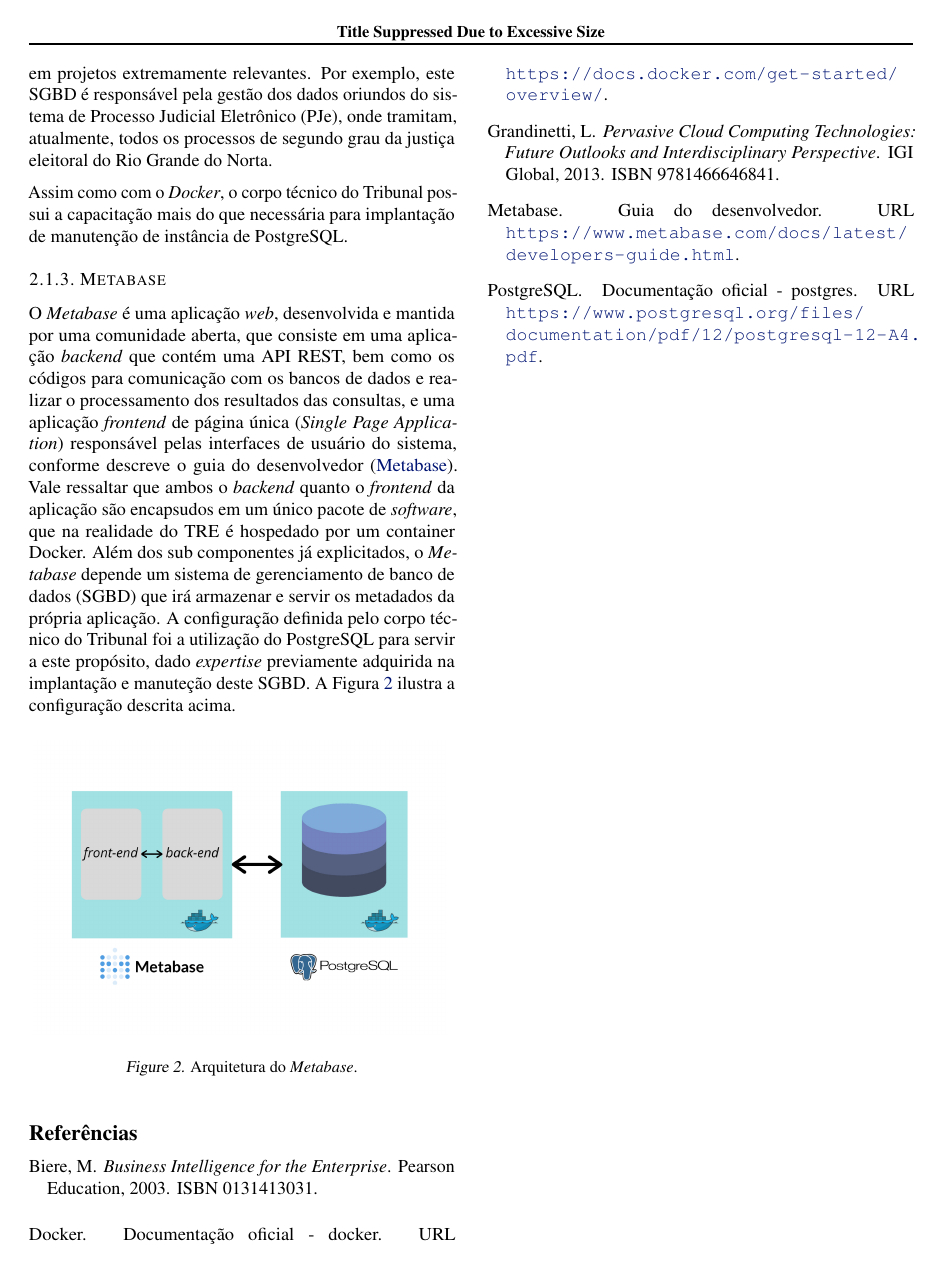
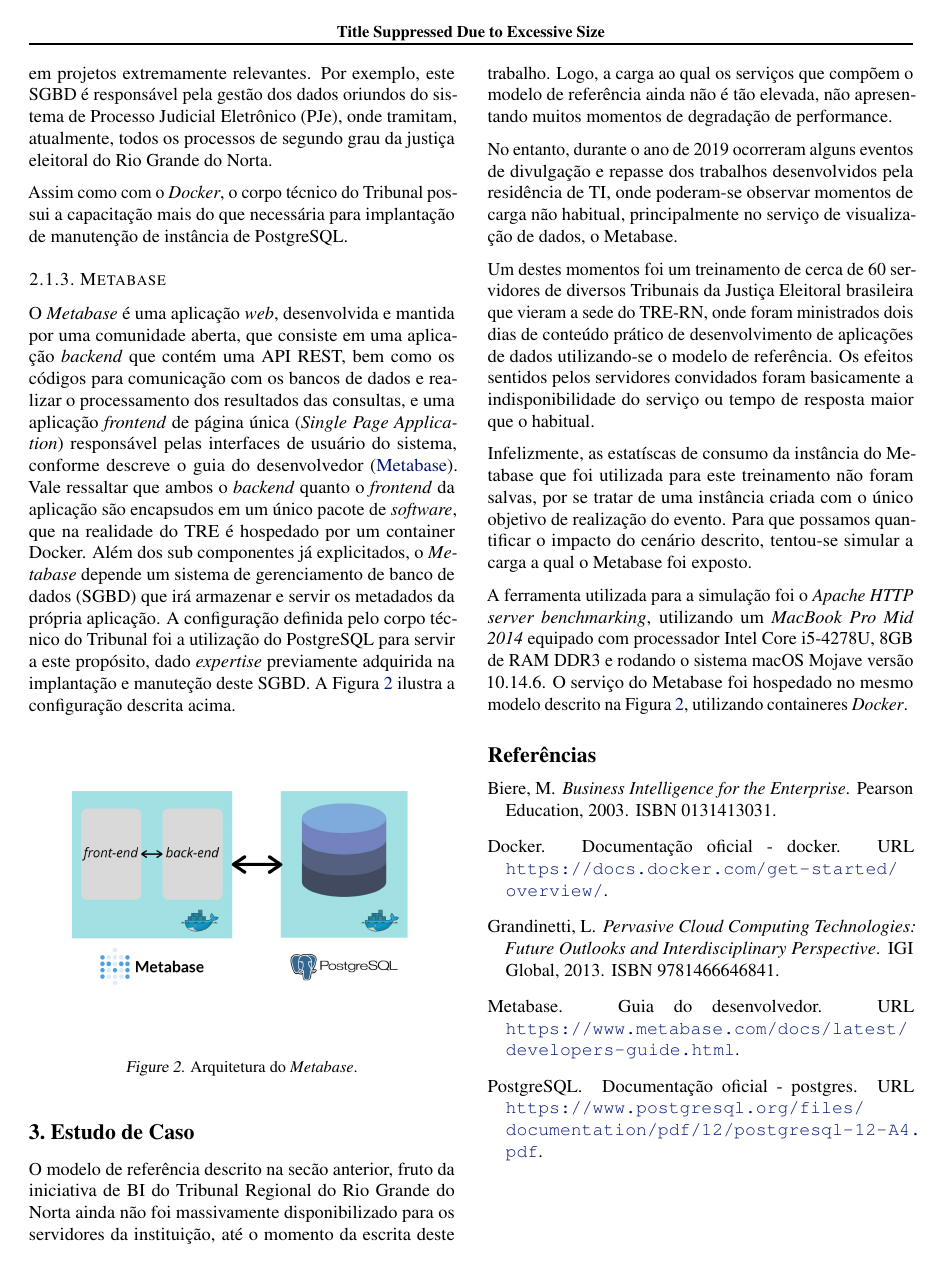
Before and after one commit to fvianamo/pos-imd-tcc, a LaTeX problem sheet (example_paper.tex, which reads Secoes/03EstudoDeCaso.tex): page 3 of 3. Compiled offline with pdfLaTeX.

Commit message:
introduzindo estudo de caso

```diff
--- a/Secoes/03EstudoDeCaso.tex
+++ b/Secoes/03EstudoDeCaso.tex
@@ -1 +1,12 @@
 \section{Estudo de Caso}
+
+% Reafirmar o objetivo
+O modelo de referência descrito na secão anterior, fruto da iniciativa de BI do Tribunal Regional do Rio Grande do Norta ainda não foi massivamente disponibilizado para os servidores da instituição, até o momento da escrita deste trabalho. Logo, a carga ao qual os serviços que compõem o modelo de referência ainda não é tão elevada, não apresentando muitos momentos de degradação de performance.
+
+No entanto, durante o ano de 2019 ocorreram alguns eventos de divulgação e repasse dos trabalhos desenvolvidos pela residência de TI, onde poderam-se observar momentos de carga não habitual, principalmente no serviço de visualização de dados, o Metabase.
+
+Um destes momentos foi um treinamento de cerca de 60 servidores de diversos Tribunais da Justiça Eleitoral brasileira que vieram a sede do TRE-RN, onde foram ministrados dois dias de conteúdo prático de desenvolvimento de aplicações de dados utilizando-se o modelo de referência. Os efeitos sentidos pelos servidores convidados foram basicamente a indisponibilidade do serviço ou tempo de resposta maior que o habitual.
+
+Infelizmente, as estatíscas de consumo da instância do Metabase que foi utilizada para este treinamento não foram salvas, por se tratar de uma instância criada com o único objetivo de realização do evento. Para que possamos quantificar o impacto do cenário descrito, tentou-se simular a carga a qual o Metabase foi exposto.
+
+A ferramenta utilizada para a simulação foi o \textit{Apache HTTP server benchmarking}, utilizando um \textit{MacBook Pro Mid 2014} equipado com processador Intel Core i5-4278U, 8GB de RAM DDR3 e rodando o sistema macOS Mojave versão 10.14.6. O serviço do Metabase foi hospedado no mesmo modelo descrito na Figura \ref{fig:arq_metabase}, utilizando containeres \textit{Docker}.
```
Also changed, not shown: example_paper.tex (+1 -1 lines).
